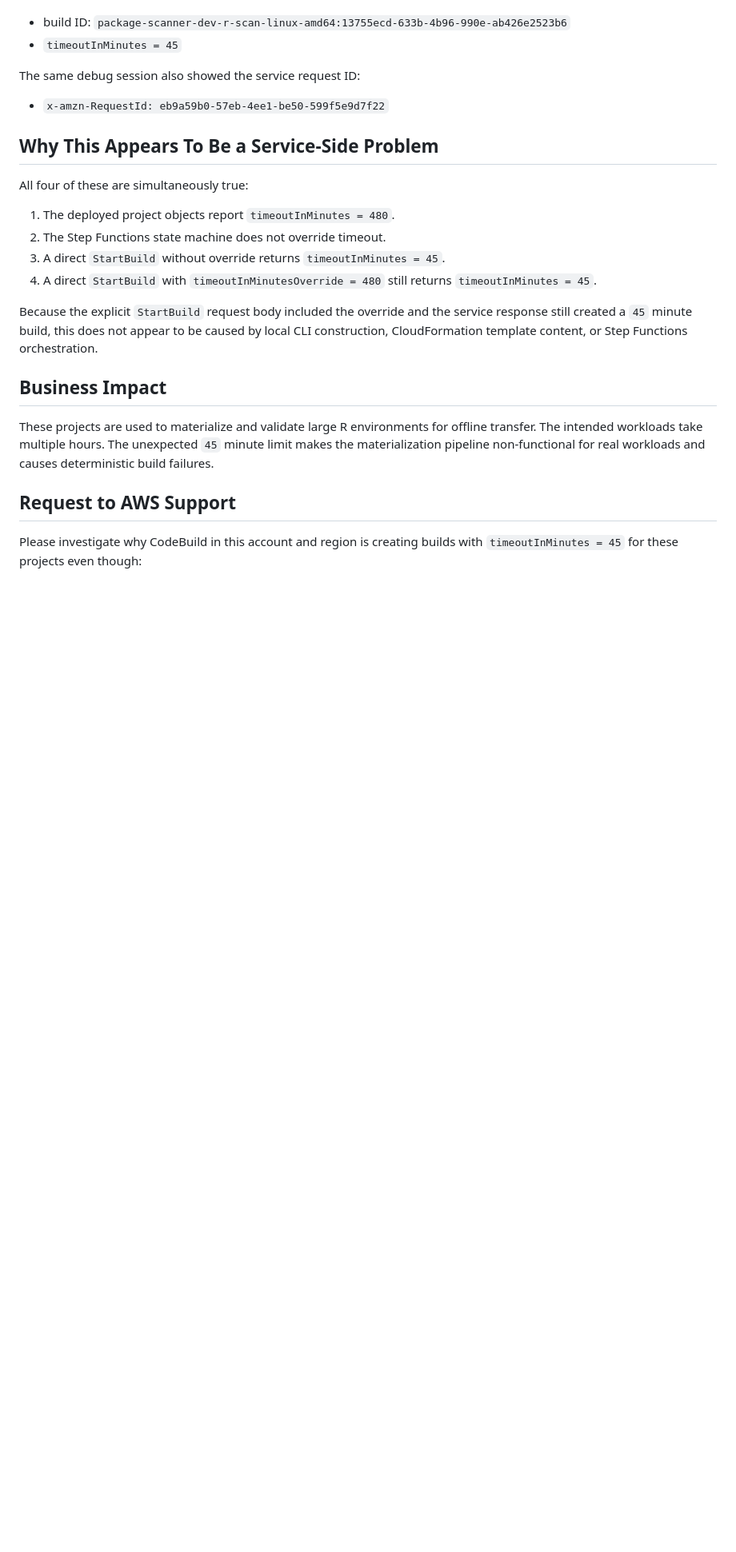
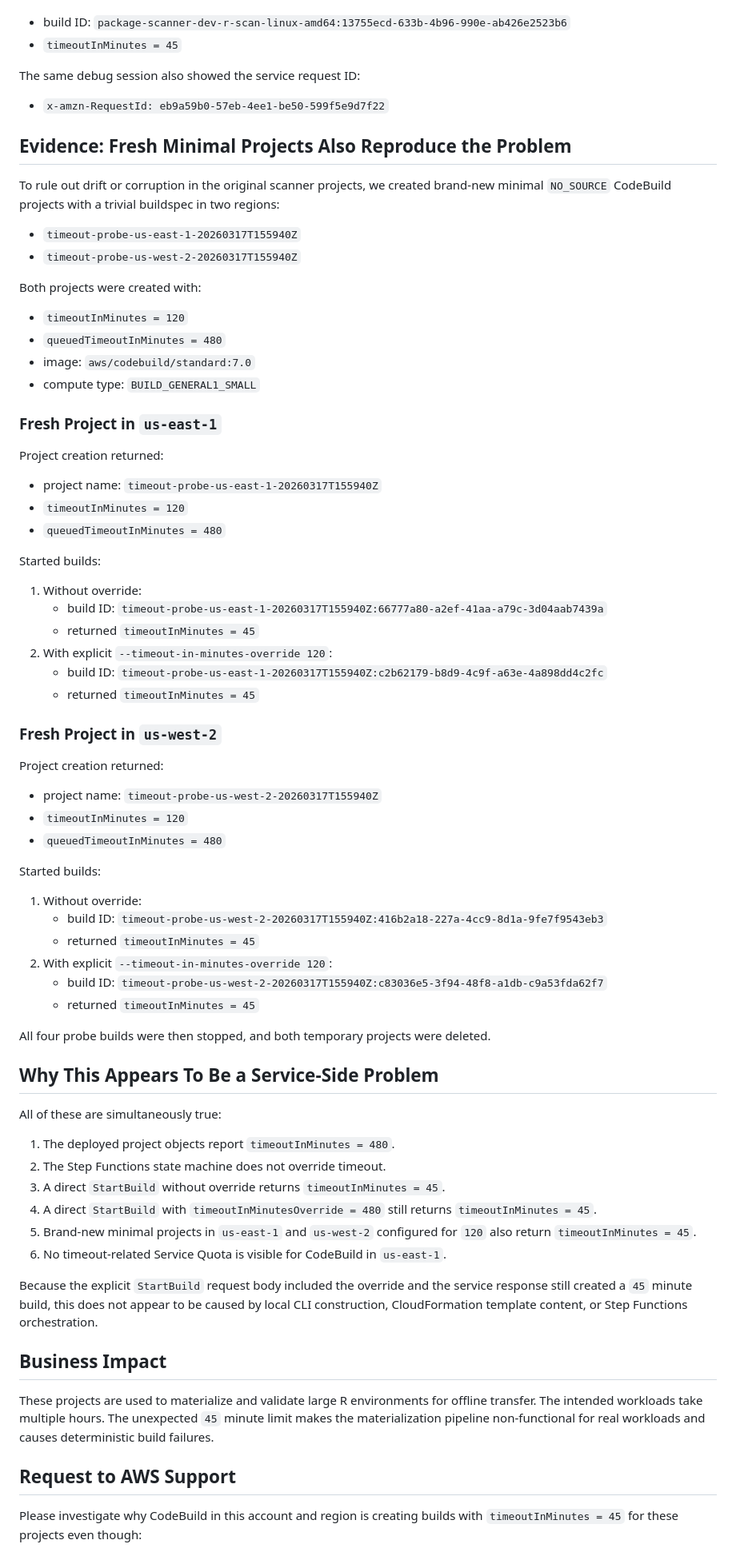
Before and after one commit to NatGo-Data-Group-Inc/package-scanner, a Markdown page: docs/aws-support-codebuild-timeout-incident.md, the part around one of its changes. Shown at 80% size. GitHub-like rendering; blank space fills up the shorter version.

Commit message:
Expand CodeBuild timeout incident evidence

```diff
--- a/docs/aws-support-codebuild-timeout-incident.md
+++ b/docs/aws-support-codebuild-timeout-incident.md
@@ -186,14 +206,66 @@ The same debug session also showed the service request ID:
 
 - `x-amzn-RequestId: eb9a59b0-57eb-4ee1-be50-599f5e9d7f22`
 
+## Evidence: Fresh Minimal Projects Also Reproduce the Problem
+
+To rule out drift or corruption in the original scanner projects, we created brand-new minimal `NO_SOURCE` CodeBuild projects with a trivial buildspec in two regions:
+
+- `timeout-probe-us-east-1-20260317T155940Z`
+- `timeout-probe-us-west-2-20260317T155940Z`
+
+Both projects were created with:
+
+- `timeoutInMinutes = 120`
+- `queuedTimeoutInMinutes = 480`
+- image: `aws/codebuild/standard:7.0`
+- compute type: `BUILD_GENERAL1_SMALL`
+
+### Fresh Project in `us-east-1`
+
+Project creation returned:
+
+- project name: `timeout-probe-us-east-1-20260317T155940Z`
+- `timeoutInMinutes = 120`
+- `queuedTimeoutInMinutes = 480`
+
+Started builds:
+
+1. Without override:
+   - build ID: `timeout-probe-us-east-1-20260317T155940Z:66777a80-a2ef-41aa-a79c-3d04aab7439a`
+   - returned `timeoutInMinutes = 45`
+2. With explicit `--timeout-in-minutes-override 120`:
+   - build ID: `timeout-probe-us-east-1-20260317T155940Z:c2b62179-b8d9-4c9f-a63e-4a898dd4c2fc`
+   - returned `timeoutInMinutes = 45`
+
+### Fresh Project in `us-west-2`
+
+Project creation returned:
+
+- project name: `timeout-probe-us-west-2-20260317T155940Z`
+- `timeoutInMinutes = 120`
+- `queuedTimeoutInMinutes = 480`
+
+Started builds:
+
+1. Without override:
+   - build ID: `timeout-probe-us-west-2-20260317T155940Z:416b2a18-227a-4cc9-8d1a-9fe7f9543eb3`
+   - returned `timeoutInMinutes = 45`
+2. With explicit `--timeout-in-minutes-override 120`:
+   - build ID: `timeout-probe-us-west-2-20260317T155940Z:c83036e5-3f94-48f8-a1db-c9a53fda62f7`
+   - returned `timeoutInMinutes = 45`
+
+All four probe builds were then stopped, and both temporary projects were deleted.
+
 ## Why This Appears To Be a Service-Side Problem
 
-All four of these are simultaneously true:
+All of these are simultaneously true:
 
 1. The deployed project objects report `timeoutInMinutes = 480`.
 2. The Step Functions state machine does not override timeout.
 3. A direct `StartBuild` without override returns `timeoutInMinutes = 45`.
 4. A direct `StartBuild` with `timeoutInMinutesOverride = 480` still returns `timeoutInMinutes = 45`.
+5. Brand-new minimal projects in `us-east-1` and `us-west-2` configured for `120` also return `timeoutInMinutes = 45`.
+6. No timeout-related Service Quota is visible for CodeBuild in `us-east-1`.
 
 Because the explicit `StartBuild` request body included the override and the service response still created a `45` minute build, this does not appear to be caused by local CLI construction, CloudFormation template content, or Step Functions orchestration.
 
```
Also changed, not shown: other parts of docs/aws-support-codebuild-timeout-incident.md (+23 -0 lines).
